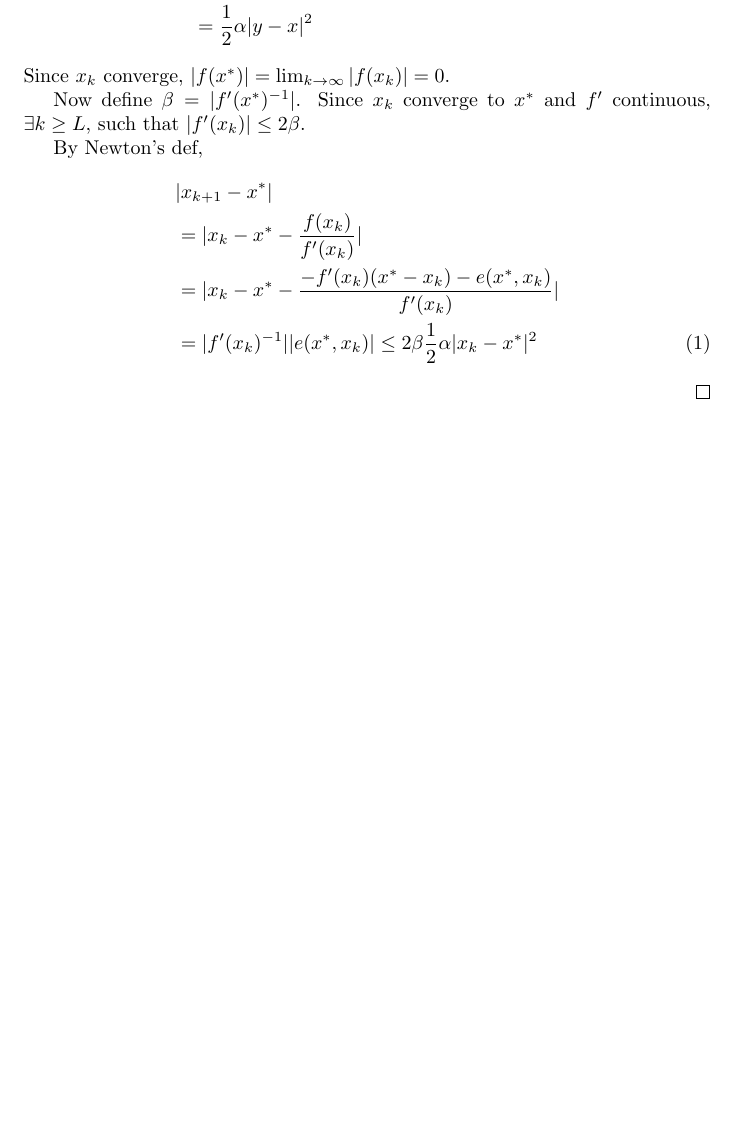
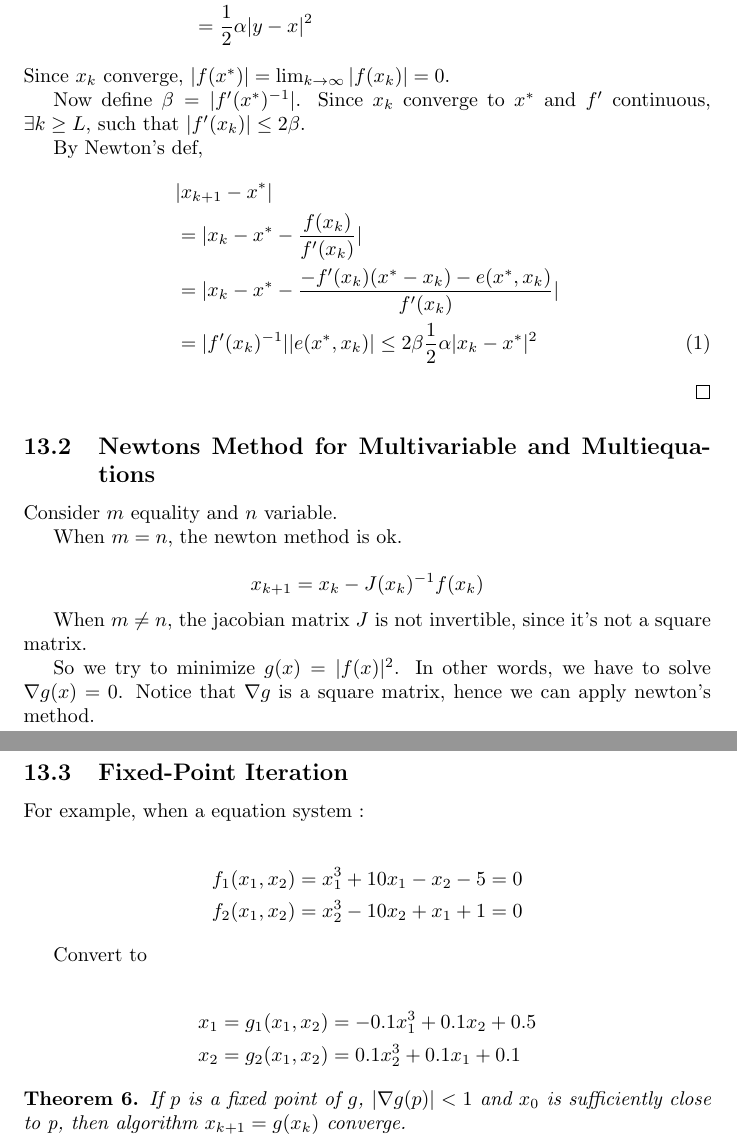
Before and after one commit to mudream4869/numerical-methods-notes, a LaTeX document (main.tex, which reads part5.tex): part of page 10 of 10 before the commit and two parts of pages 10 and 11 of 11 after it, the two joined at a grey line, cut so that both start at the same text, the shorter picture padded with empty space. Compiled offline with pdfLaTeX.

Commit message:
finish part5

```diff
--- a/part5.tex
+++ b/part5.tex
@@ -74,3 +74,41 @@ and $f'$ is Lipschitz continuous.
     \leq 2\beta \frac{1}{2}\alpha |x_k - x^*|^2
   \end{align}
 \end{proof}
+
+\subsection{Newtons Method for Multivariable and Multiequations}
+
+Consider $m$ equality and $n$ variable.
+
+When $m = n$, the newton method is ok.
+
+\[
+  x_{k+1} = x_k - J(x_k)^{-1}f(x_k)
+\]
+
+When $m \neq n$, the jacobian matrix $J$ is not invertible,
+since it's not a square matrix.
+
+So we try to minimize $g(x) = |f(x)|^2$. In other words,
+we have to solve $\nabla g(x) = 0$. Notice that
+$\nabla g$ is a square matrix, hence we can apply newton's method.
+
+\subsection{Fixed-Point Iteration}
+
+For example, when a equation system :
+
+\begin{align}
+  f_1(x_1, x_2) &= x_1^3 + 10x_1 - x_2 - 5 = 0 \nonumber \\
+  f_2(x_1, x_2) &= x_2^3 - 10x_2 + x_1 + 1 = 0 \nonumber
+\end{align}
+
+Convert to
+
+\begin{align}
+  x_1 &= g_1(x_1, x_2) = -0.1x_1^3 + 0.1x_2 + 0.5 \nonumber \\
+  x_2 &= g_2(x_1, x_2) = 0.1x_2^3 + 0.1x_1 + 0.1 \nonumber
+\end{align}
+
+\begin{theorem}
+  If $p$ is a fixed point of $g$, $|\nabla g(p)| < 1$ and $x_0$ is sufficiently close to p,
+  then algorithm $x_{k+1} = g(x_k)$ converge.
+\end{theorem}
```
